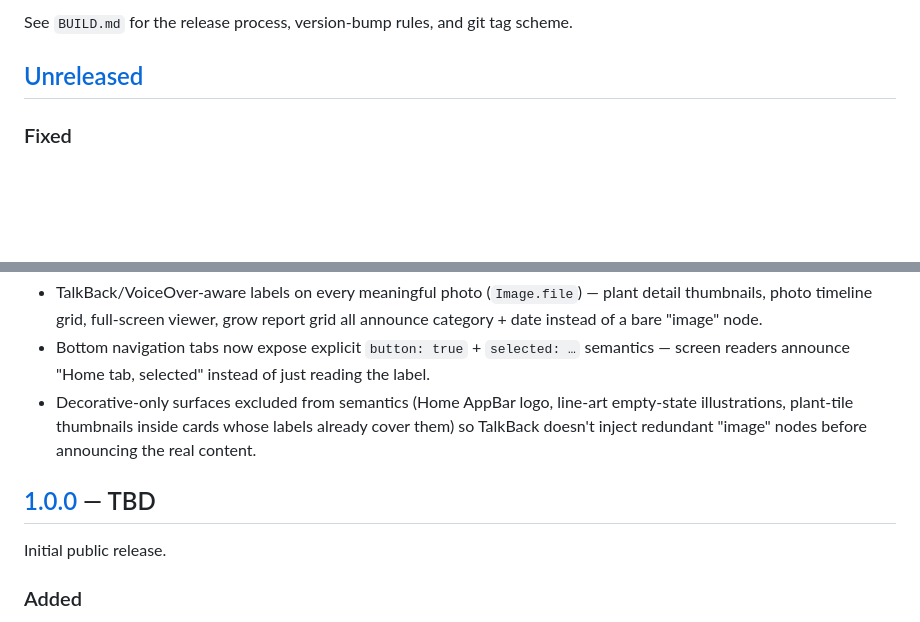
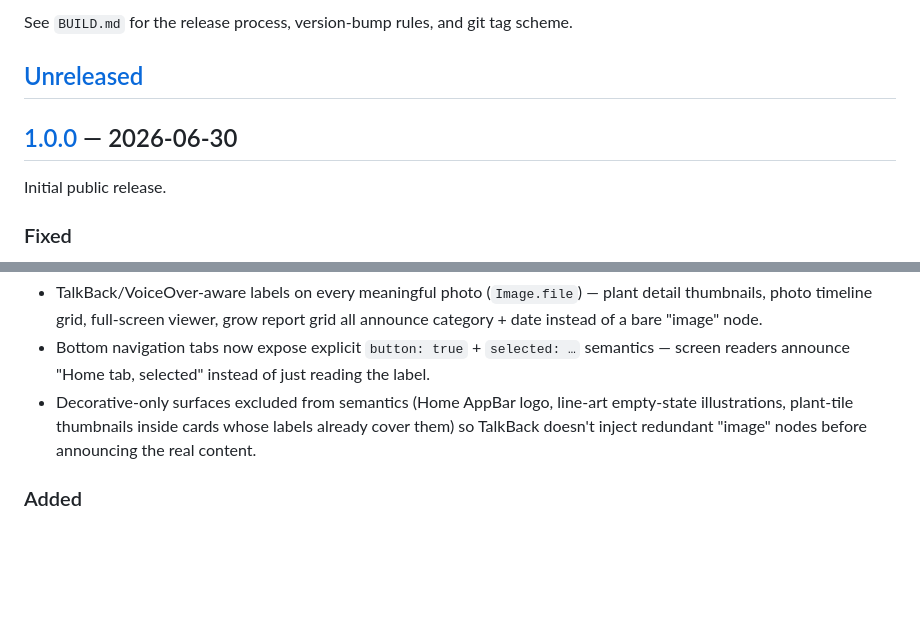
Before and after one commit to KultivarSA/kultivar, a Markdown page: CHANGELOG.md, 2 parts joined by grey strips. GitHub-like rendering; blank space fills up the shorter version.

Commit message:
docs(changelog): roll Unreleased + [1.0.0]-TBD into [1.0.0] — 2026-06-30

```diff
--- a/CHANGELOG.md
+++ b/CHANGELOG.md
@@ -8,6 +8,10 @@ and this project adheres to [Semantic Versioning](https://semver.org/spec/v2.0.0
 See `BUILD.md` for the release process, version-bump rules, and git tag scheme.
 
 ## [Unreleased]
+
+## [1.0.0] — 2026-06-30
+
+Initial public release.
 
 ### Fixed
 - **Adaptive launcher icon — Android 13+ themed icons + round-icon
@@ -216,10 +220,6 @@ See `BUILD.md` for the release process, version-bump rules, and git tag scheme.
   inside cards whose labels already cover them) so TalkBack doesn't
   inject redundant "image" nodes before announcing the real content.
 
-## [1.0.0] — TBD
-
-Initial public release.
-
 ### Added
 - **Lifecycle tracking** — plants step through Growing → Harvested → Drying
   → Curing → Completed, with stage-aware reminder presets.
```
Also changed, not shown: other parts of CHANGELOG.md (+2 -2 lines).
